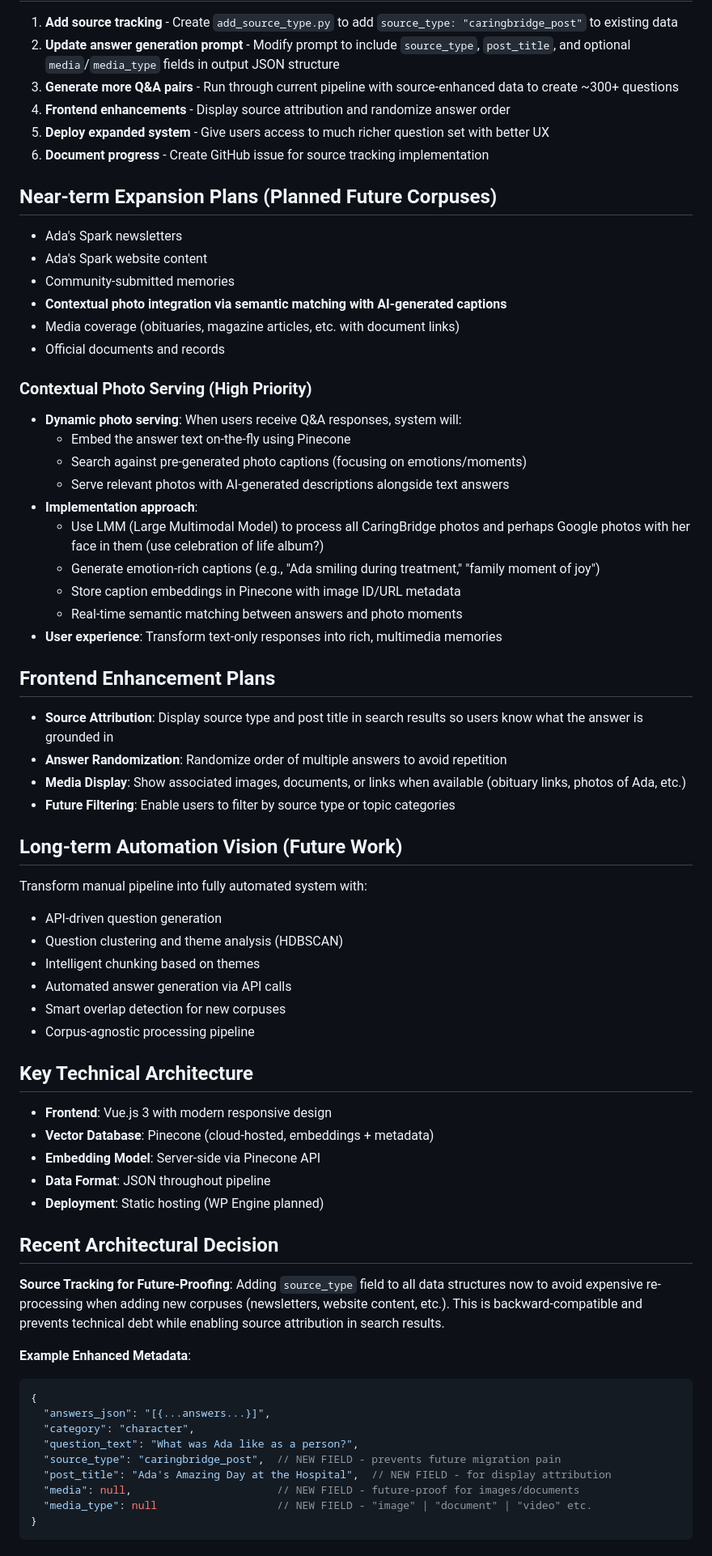
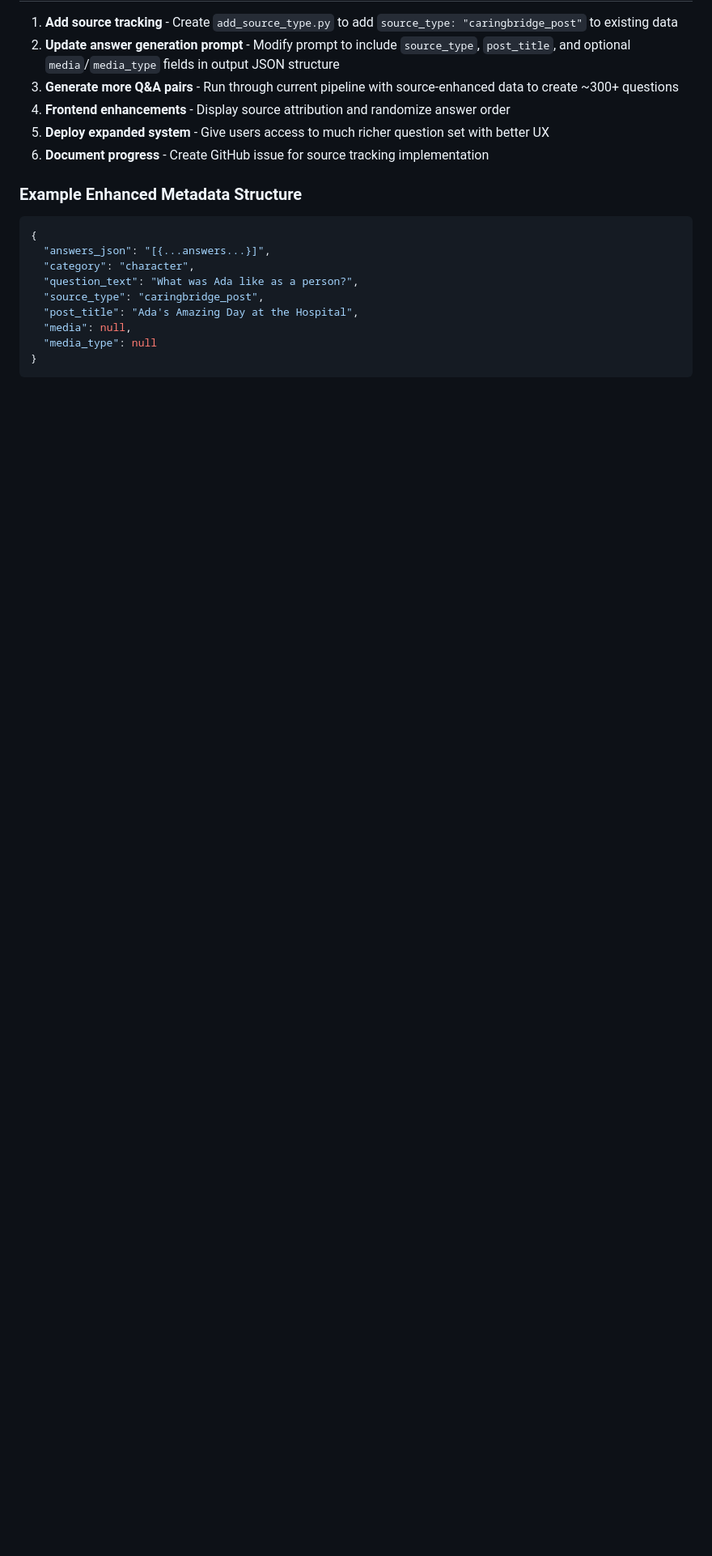
Before and after one commit to Adas-Spark/code, a Markdown page: PROJECT_STATUS.md, the part around one of its changes. Shown at 81% size. Rendered like a GitHub page; blank space fills up the shorter version.

Commit message:
Updated PROJECT_STATUS.md with new structure and plans incorporated my notes from ticktick

````diff
--- a/PROJECT_STATUS.md
+++ b/PROJECT_STATUS.md
@@ -27,61 +27,16 @@ Ada's Spark Memory Engine is a semantic search system that allows users to ask q
 5. **Deploy expanded system** - Give users access to much richer question set with better UX
 6. **Document progress** - Create GitHub issue for source tracking implementation
 
-## Near-term Expansion Plans (Planned Future Corpuses)
-- Ada's Spark newsletters
-- Ada's Spark website content
-- Community-submitted memories
-- **Contextual photo integration via semantic matching with AI-generated captions**
-- Media coverage (obituaries, magazine articles, etc. with document links)
-- Official documents and records
-
-### Contextual Photo Serving (High Priority)
-- **Dynamic photo serving**: When users receive Q&A responses, system will:
-  - Embed the answer text on-the-fly using Pinecone
-  - Search against pre-generated photo captions (focusing on emotions/moments)
-  - Serve relevant photos with AI-generated descriptions alongside text answers
-- **Implementation approach**:
-  - Use LMM (Large Multimodal Model) to process all CaringBridge photos and perhaps Google photos with her face in them (use celebration of life album?)
-  - Generate emotion-rich captions (e.g., "Ada smiling during treatment," "family moment of joy")
-  - Store caption embeddings in Pinecone with image ID/URL metadata
-  - Real-time semantic matching between answers and photo moments
-- **User experience**: Transform text-only responses into rich, multimedia memories
-
-## Frontend Enhancement Plans
-- **Source Attribution**: Display source type and post title in search results so users know what the answer is grounded in
-- **Answer Randomization**: Randomize order of multiple answers to avoid repetition
-- **Media Display**: Show associated images, documents, or links when available (obituary links, photos of Ada, etc.)
-- **Future Filtering**: Enable users to filter by source type or topic categories
-
-## Long-term Automation Vision (Future Work)
-Transform manual pipeline into fully automated system with:
-- API-driven question generation
-- Question clustering and theme analysis (HDBSCAN)
-- Intelligent chunking based on themes
-- Automated answer generation via API calls
-- Smart overlap detection for new corpuses
-- Corpus-agnostic processing pipeline
-
-## Key Technical Architecture
-- **Frontend**: Vue.js 3 with modern responsive design
-- **Vector Database**: Pinecone (cloud-hosted, embeddings + metadata)
-- **Embedding Model**: Server-side via Pinecone API
-- **Data Format**: JSON throughout pipeline
-- **Deployment**: Static hosting (WP Engine planned)
-
-## Recent Architectural Decision
-**Source Tracking for Future-Proofing**: Adding `source_type` field to all data structures now to avoid expensive re-processing when adding new corpuses (newsletters, website content, etc.). This is backward-compatible and prevents technical debt while enabling source attribution in search results.
-
-**Example Enhanced Metadata**:
+### Example Enhanced Metadata Structure
 ```json
 {
   "answers_json": "[{...answers...}]",
   "category": "character",
   "question_text": "What was Ada like as a person?",
-  "source_type": "caringbridge_post",  // NEW FIELD - prevents future migration pain
-  "post_title": "Ada's Amazing Day at the Hospital",  // NEW FIELD - for display attribution
-  "media": null,                       // NEW FIELD - future-proof for images/documents
-  "media_type": null                   // NEW FIELD - "image" | "document" | "video" etc.
+  "source_type": "caringbridge_post",
+  "post_title": "Ada's Amazing Day at the Hospital",
+  "media": null,
+  "media_type": null
 }
 ```
 
````
Also changed, not shown: other parts of PROJECT_STATUS.md (+101 -5 lines).
